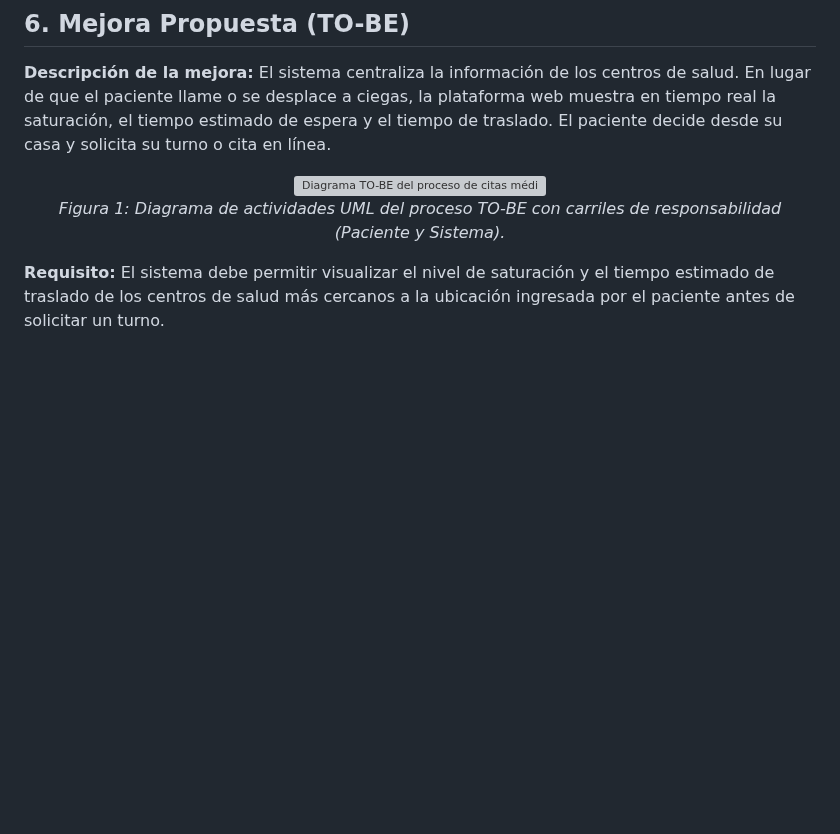
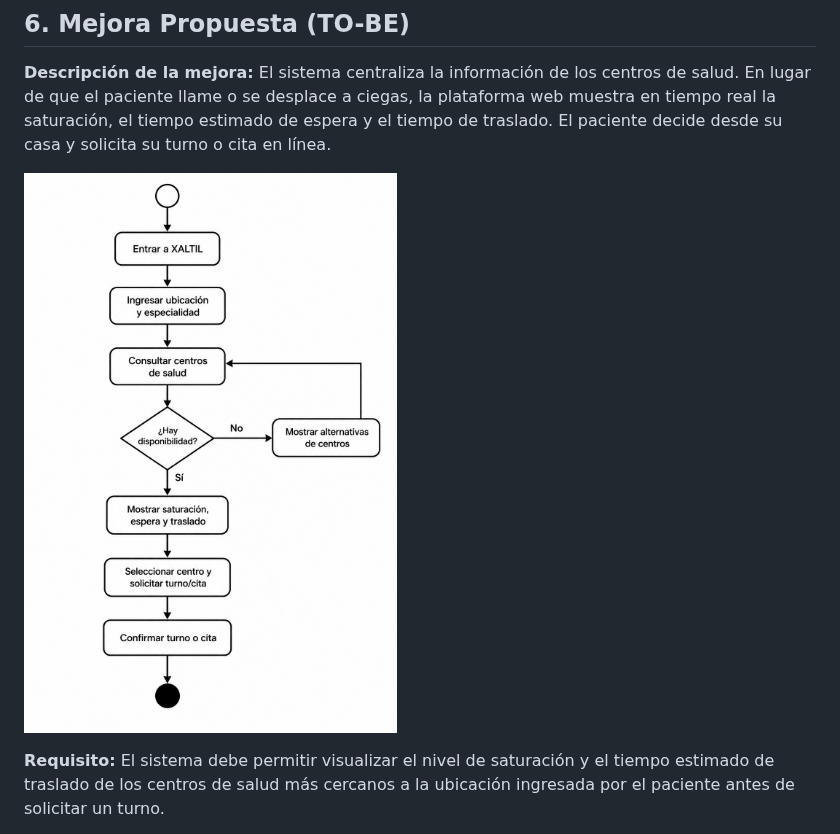
Before and after one commit to rocketquee/fis-2026-e03-XALTIL, a Markdown page: docs/U2-E04/U2-E01_Webtons_ModeloNegocio.md, the part around the change. Rendered like a GitHub page; pictures changed too: docs/U2-E04/image-1.png (added); blank space fills up the shorter version; grey boxes are pictures that could not be loaded.

```diff
--- a/docs/U2-E04/U2-E01_Webtons_ModeloNegocio.md
+++ b/docs/U2-E04/U2-E01_Webtons_ModeloNegocio.md
@@ -107,11 +107,7 @@ En la situación actual, el paciente no tiene una herramienta unificada, por lo
 **Descripción de la mejora:**
 El sistema centraliza la información de los centros de salud. En lugar de que el paciente llame o se desplace a ciegas, la plataforma web muestra en tiempo real la saturación, el tiempo estimado de espera y el tiempo de traslado. El paciente decide desde su casa y solicita su turno o cita en línea.
 
-<p align="center">
-  <img src="![alt text](image.png)" alt="Diagrama TO-BE del proceso de citas médicas" width="80%">
-  <br>
-  <em>Figura 1: Diagrama de actividades UML del proceso TO-BE con carriles de responsabilidad (Paciente y Sistema).</em>
-</p>
+![alt text](image-1.png)
 
 **Requisito:**
 El sistema debe permitir visualizar el nivel de saturación y el tiempo estimado de traslado de los centros de salud más cercanos a la ubicación ingresada por el paciente antes de solicitar un turno.
```
